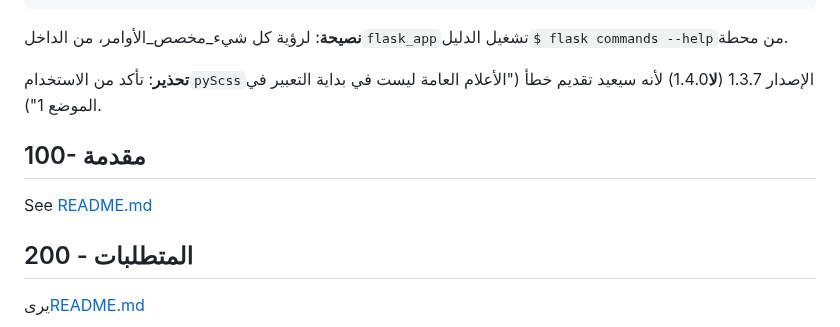
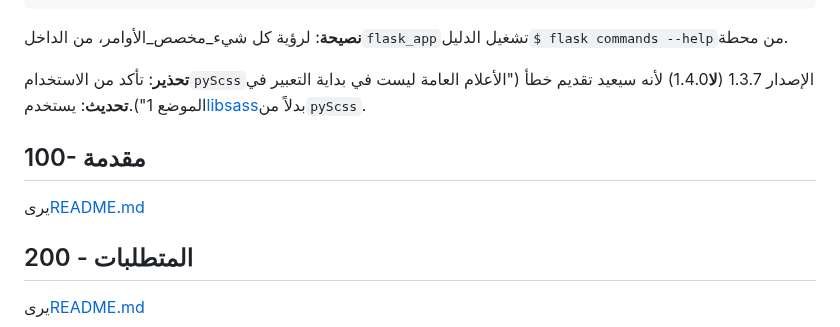
Before and after one commit to vanHeemstraSystems/flask-monopoly, a Markdown page: README.ar.md, the part around the change. Drawn GitHub-style.

Commit message:
docs: Added README."ar".md translation via https://github.com/dephraiim/translate-readme

```diff
--- a/README.ar.md
+++ b/README.ar.md
@@ -53,11 +53,11 @@
 
 **نصيحة**: لرؤية كل شيء_مخصص_الأوامر، من الداخل`flask_app`تشغيل الدليل`$ flask commands --help`من محطة.
 
-**تحذير**: تأكد من الاستخدام`pyScss`الإصدار 1.3.7 (**لا**1.4.0) لأنه سيعيد تقديم خطأ ("الأعلام العامة ليست في بداية التعبير في الموضع 1").
+**تحذير**: تأكد من الاستخدام`pyScss`الإصدار 1.3.7 (**لا**1.4.0) لأنه سيعيد تقديم خطأ ("الأعلام العامة ليست في بداية التعبير في الموضع 1").**تحديث**: يستخدم[libsass](https://sass.github.io/libsass-python/)بدلاً من`pyScss`.
 
 ## 100- مقدمة
 
-See [README.md](./100/README.md)
+يرى[README.md](./100/README.md)
 
 ## 200 - المتطلبات
 
```
